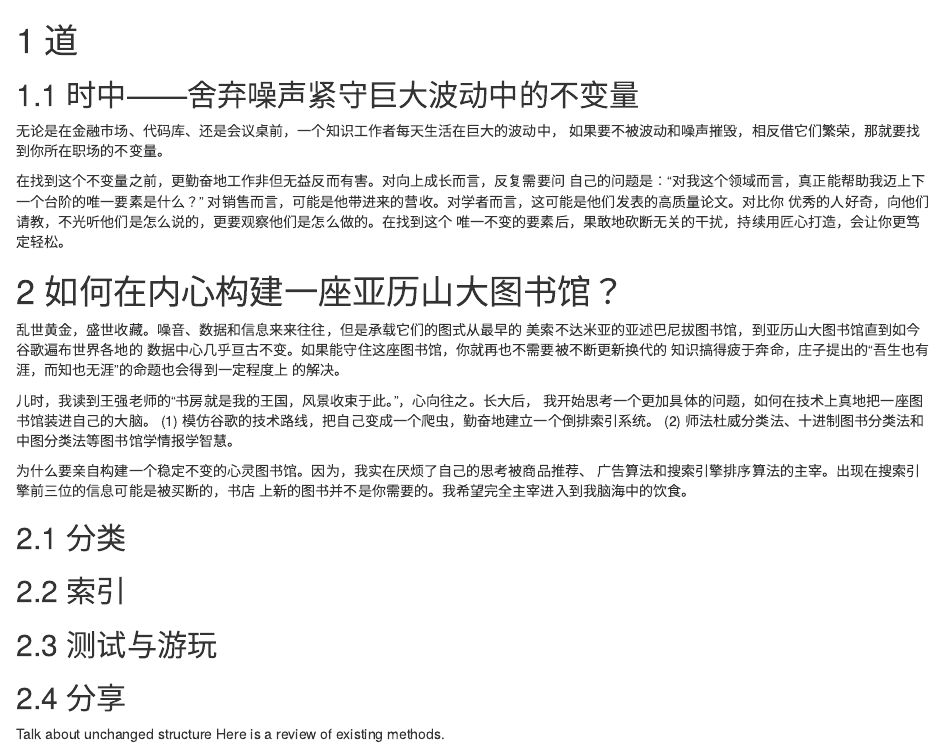
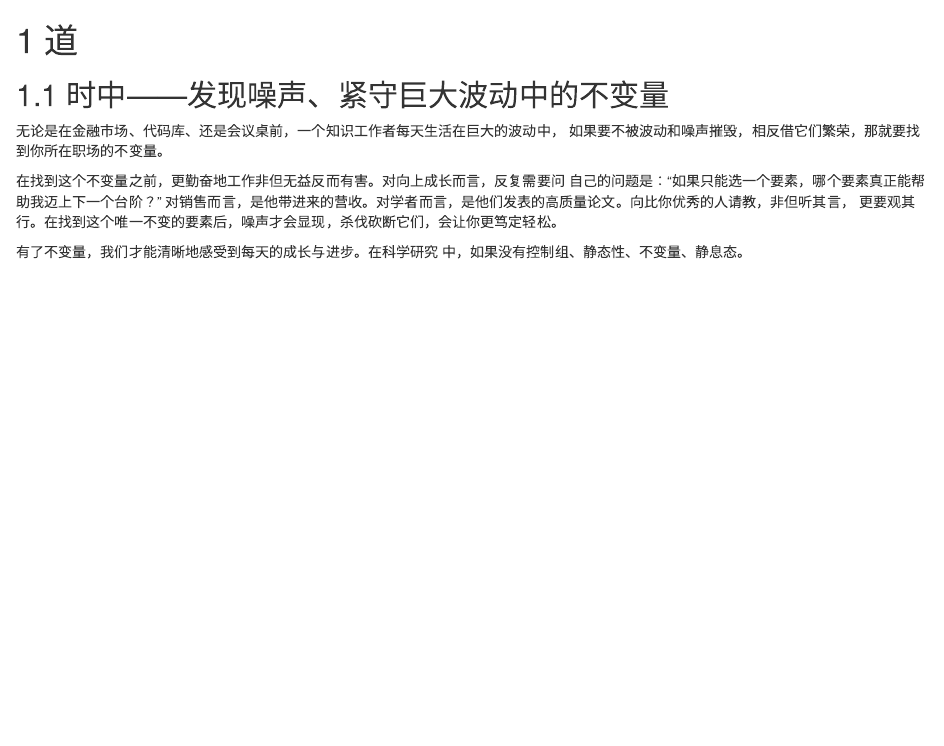
Before and after one commit to chenxu10/book-project-shizhong, an R Markdown document (02-shizhong.Rmd): the page in a window 1100 px wide, from its top. Rendered offline with R 4.5, knitr and Pandoc, with nearby package versions; drawn as R Markdown's standard HTML page in place of the format the file asks for.

Commit message:
shizhong bubianliang

```diff
--- a/02-shizhong.Rmd
+++ b/02-shizhong.Rmd
@@ -1,35 +1,13 @@
 # 道
-## 时中——舍弃噪声紧守巨大波动中的不变量
+## 时中——发现噪声、紧守巨大波动中的不变量
 
 无论是在金融市场、代码库、还是会议桌前，一个知识工作者每天生活在巨大的波动中，
 如果要不被波动和噪声摧毁，相反借它们繁荣，那就要找到你所在职场的不变量。
 
 在找到这个不变量之前，更勤奋地工作非但无益反而有害。对向上成长而言，反复需要问
-自己的问题是：“对我这个领域而言，真正能帮助我迈上下一个台阶的唯一要素是什么？”
-对销售而言，可能是他带进来的营收。对学者而言，这可能是他们发表的高质量论文。对比你
-优秀的人好奇，向他们请教，不光听他们是怎么说的，更要观察他们是怎么做的。在找到这个
-唯一不变的要素后，果敢地砍断无关的干扰，持续用匠心打造，会让你更笃定轻松。
+自己的问题是：“如果只能选一个要素，哪个要素真正能帮助我迈上下一个台阶？”
+对销售而言，是他带进来的营收。对学者而言，是他们发表的高质量论文。向比你优秀的人请教，非但听其言，
+更要观其行。在找到这个唯一不变的要素后，噪声才会显现，杀伐砍断它们，会让你更笃定轻松。
 
-# 如何在内心构建一座亚历山大图书馆？
-乱世黄金，盛世收藏。噪音、数据和信息来来往往，但是承载它们的图式从最早的
-美索不达米亚的亚述巴尼拔图书馆，到亚历山大图书馆直到如今谷歌遍布世界各地的
-数据中心几乎亘古不变。如果能守住这座图书馆，你就再也不需要被不断更新换代的
-知识搞得疲于奔命，庄子提出的“吾生也有涯，而知也无涯”的命题也会得到一定程度上
-的解决。
-
-儿时，我读到王强老师的“书房就是我的王国，风景收束于此。”，心向往之。长大后，
-我开始思考一个更加具体的问题，如何在技术上真地把一座图书馆装进自己的大脑。
-(1) 模仿谷歌的技术路线，把自己变成一个爬虫，勤奋地建立一个倒排索引系统。
-(2) 师法杜威分类法、十进制图书分类法和中图分类法等图书馆学情报学智慧。
-
-为什么要亲自构建一个稳定不变的心灵图书馆。因为，我实在厌烦了自己的思考被商品推荐、
-广告算法和搜索引擎排序算法的主宰。出现在搜索引擎前三位的信息可能是被买断的，书店
-上新的图书并不是你需要的。我希望完全主宰进入到我脑海中的饮食。
-
-## 分类
-## 索引
-## 测试与游玩
-## 分享
-
-Talk about unchanged structure
-Here is a review of existing methods.
+有了不变量，我们才能清晰地感受到每天的成长与进步。在科学研究
+中，如果没有控制组、静态性、不变量、静息态。
```
Also changed, not shown: 07-mentallibrary.Rmd (added, +35 -0 lines).
